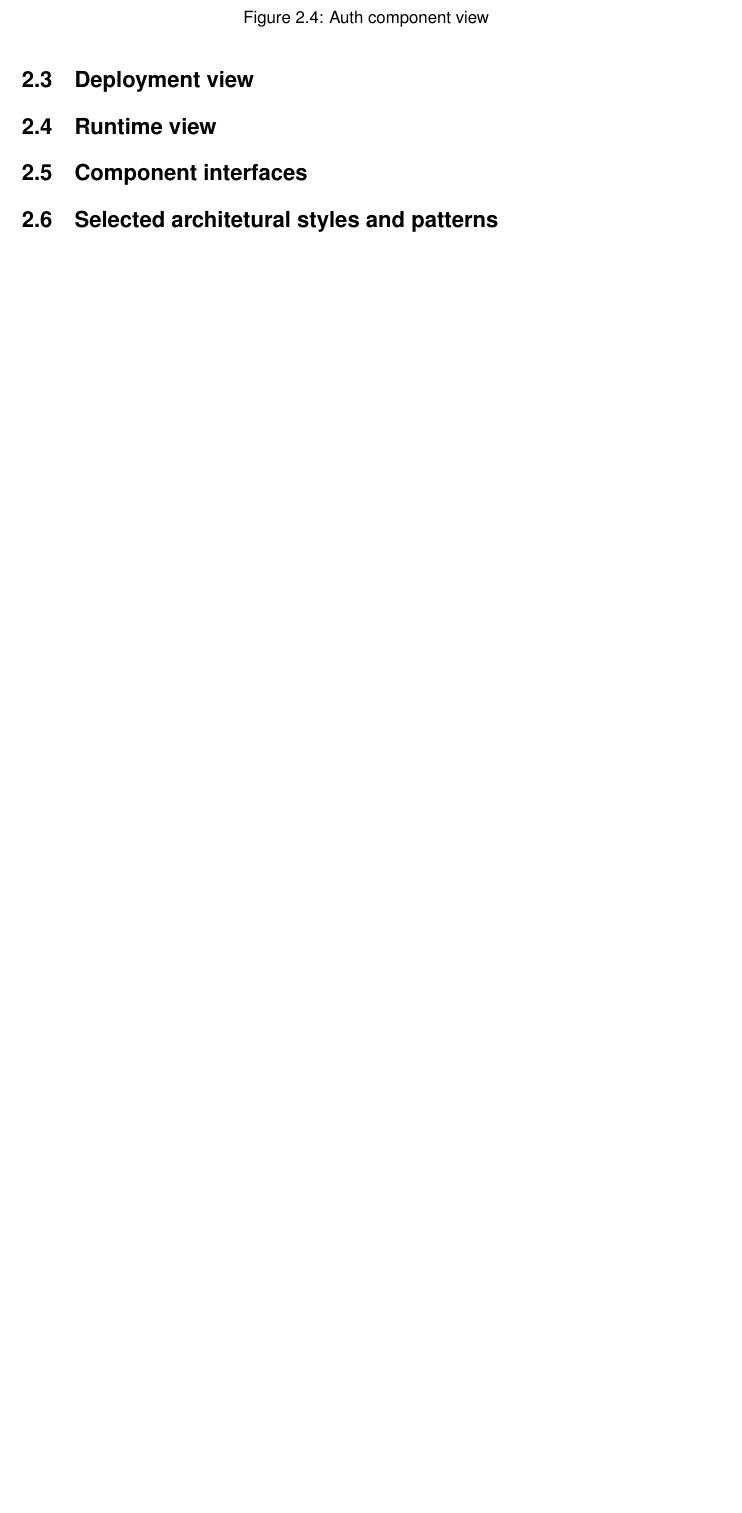
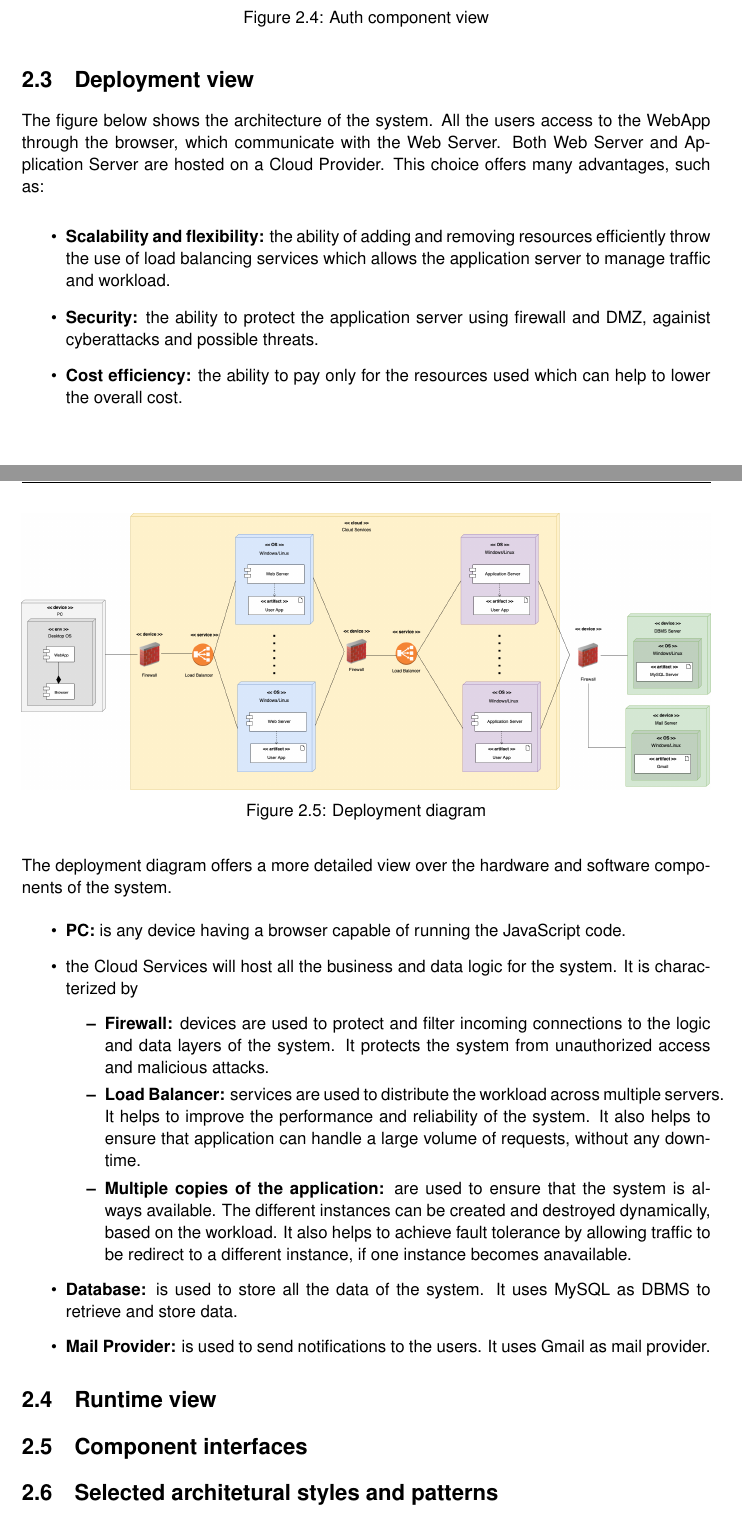
Before and after one commit to antilupovolante/MassaraNguyenBaNicotri, a LaTeX book (DD/DD.tex, which reads DD/chapters/02_architectural_design.tex): part of page 10 of 10 before the commit and two parts of pages 10 and 11 of 11 after it, the two joined at a grey line, cut so that both start at the same text, the shorter picture padded with empty space. Compiled offline with pdfLaTeX.

Commit message:
add deployment diagram

```diff
--- a/DD/chapters/02_architectural_design.tex
+++ b/DD/chapters/02_architectural_design.tex
@@ -39,6 +39,36 @@ The application server holds the business logic of the application and it can co
 \end{figure}
 
 \section{Deployment view}
+The figure below shows the architecture of the system. All the users access to the WebApp through the browser, which communicate with
+the Web Server. Both Web Server and Application Server are hosted on a Cloud Provider. This choice offers many
+advantages, such as:
+
+\begin{itemize}
+    \item  \textbf{Scalability and flexibility: }the ability of adding and removing resources efficiently throw
+    the use of load balancing services which allows the application server to manage traffic and workload.
+    \item   \textbf{Security: }the ability to protect the application server using firewall and DMZ, againist cyberattacks and possible threats.
+    \item   \textbf{Cost efficiency:} the ability to pay only for the resources used which can help to lower the overall cost.
+\end{itemize}
+
+\begin{figure}[H]
+    \centering
+    \includegraphics[width=1\textwidth]{images/Deployment_diagram.png}
+    \caption{Deployment diagram}
+\end{figure}
+
+The deployment diagram offers a more detailed view over the hardware and software components of the system.
+\begin{itemize}
+    \item  \textbf{PC: }is any device having a browser capable of running the JavaScript code.
+    \item   the Cloud Services will host all the business and data logic for the system. It is characterized by
+    \begin{itemize}
+        \item  \textbf{Firewall:} devices are used to protect and filter incoming connections to the logic and data layers of the system. It protects the system from unauthorized access and malicious attacks.
+        \item  \textbf{Load Balancer:} services are used to distribute the workload across multiple servers. It helps to improve the performance and reliability of the system. It also helps to ensure that application can handle a large volume of requests, without any downtime.
+        \item  \textbf{Multiple copies of the application:} are used to ensure that the system is always available. The different instances can be created and destroyed dynamically, based on the workload. It also helps to achieve fault tolerance by allowing traffic to be redirect to a different instance, if one instance becomes anavailable.
+    \end{itemize}
+    \item   \textbf{Database:} is used to store all the data of the system. It uses MySQL as DBMS to retrieve and store data.
+    \item   \textbf{Mail Provider: }is used to send notifications to the users. It uses Gmail as mail provider.
+\end{itemize}
+
 \section{Runtime view}
 \section{Component interfaces}
 \section{Selected architetural styles and patterns}
```
Also changed, not shown: DD/images/Deployment_diagram.png (added).
